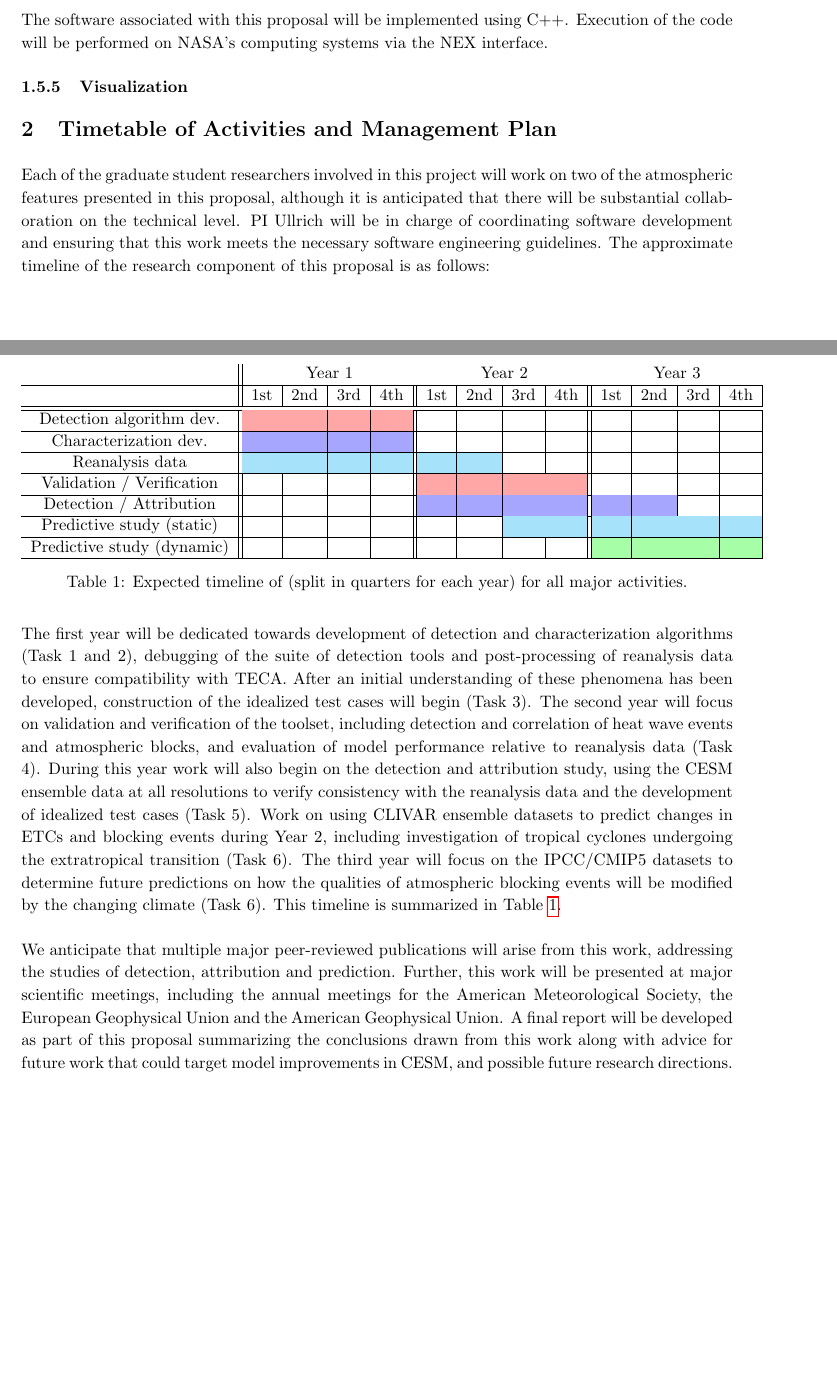
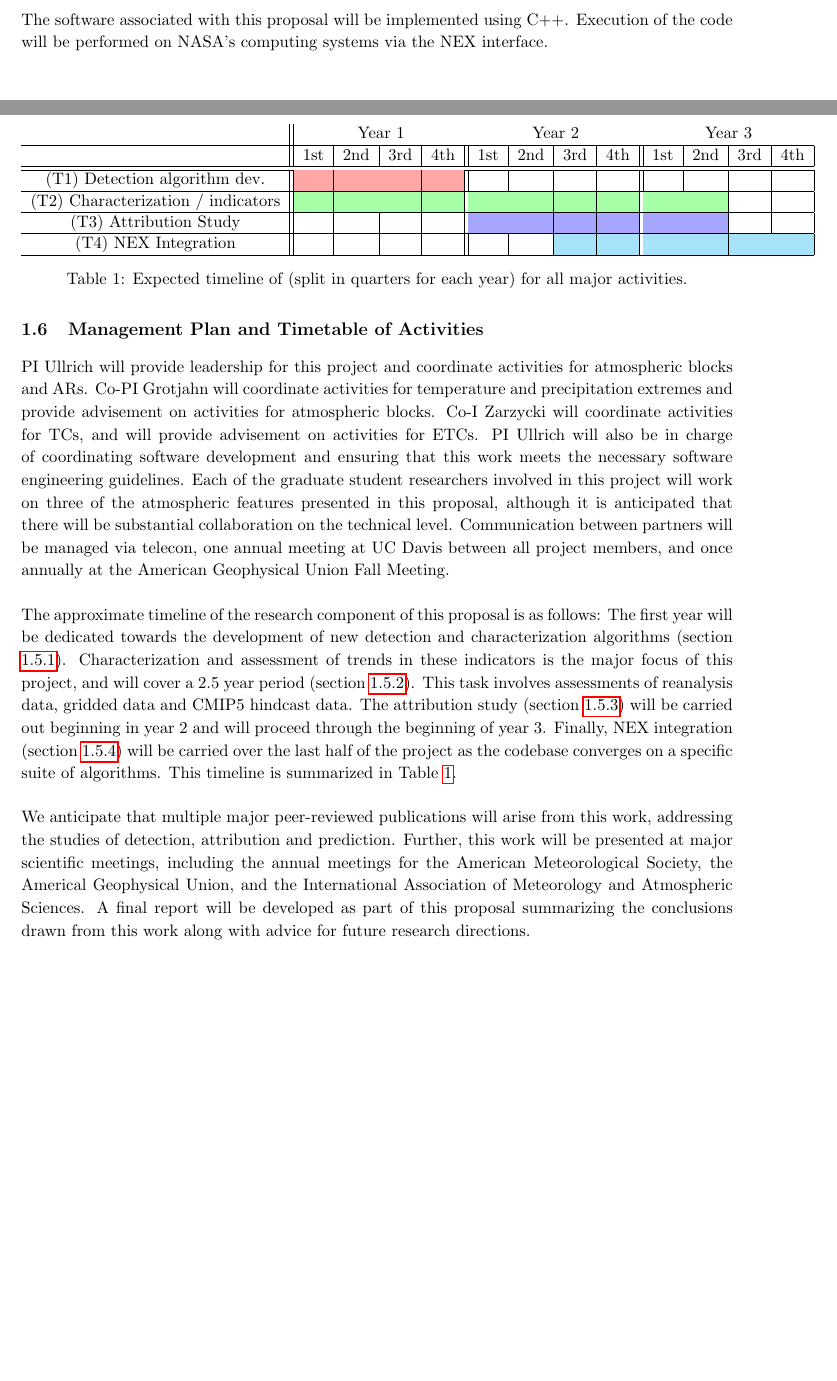
Before and after one commit to bssrdf/Grant-2015-NASAClimateIndicators, a LaTeX document (Ullrich-NASAIndicators-ProjectDescription.tex): two parts of pages 15 and 16 of 26 before the commit and two parts of pages 14 and 15 of 25 after it, joined at a grey line, cut so that both start at the same text, the shorter picture padded with empty space. Compiled offline with pdfLaTeX.

Commit message:
- Added Impacts and Relevance sections, rearranged some text

```diff
--- a/Ullrich-NASAIndicators-ProjectDescription.tex
+++ b/Ullrich-NASAIndicators-ProjectDescription.tex
@@ -394,44 +388,38 @@ We propose the integration of the TempestExtremes detection and characterization
 
 The software associated with this proposal will be implemented using C++.  Execution of the code will be performed on NASA's computing systems via the NEX interface.
 
-\subsubsection{Visualization}
+%\subsubsection{Visualization}
 
 %\subsubsection{Future Efforts}
 
 %Two options are available for providing projections of future change: static climatologies produced via Climate Variability and Predictability (CLIVAR) experiments under doubled atmospheric CO$_2$ and/or increased sea-surface temperatures, and dynamic climatologies obtained from the CMIP5 multi-model multi-ensemble database.
 
-\section{Timetable of Activities and Management Plan} \label{sec:Timeline}
+\subsection{Management Plan and Timetable of Activities} \label{sec:Timeline}
 
-Each of the graduate student researchers involved in this project will work on two of the atmospheric features presented in this proposal, although it is anticipated that there will be substantial collaboration on the technical level.  PI Ullrich will be in charge of coordinating software development and ensuring that this work meets the necessary software engineering guidelines.  The approximate timeline of the research component of this proposal is as follows:
+PI Ullrich will provide leadership for this project and coordinate activities for atmospheric blocks and ARs.  Co-PI Grotjahn will coordinate activities for temperature and precipitation extremes and provide advisement on activities for atmospheric blocks.  Co-I Zarzycki will coordinate activities for TCs, and will provide advisement on activities for ETCs.  PI Ullrich will also be in charge of coordinating software development and ensuring that this work meets the necessary software engineering guidelines.  Each of the graduate student researchers involved in this project will work on three of the atmospheric features presented in this proposal, although it is anticipated that there will be substantial collaboration on the technical level.  Communication between partners will be managed via telecon, one annual meeting at UC Davis between all project members, and once annually at the American Geophysical Union Fall Meeting.
 
-The first year will be dedicated towards development of detection and characterization algorithms (Task 1 and 2), debugging of the suite of detection tools and post-processing of reanalysis data to ensure compatibility with TECA.  After an initial understanding of these phenomena has been developed, construction of the idealized test cases will begin (Task 3).  The second year will focus on validation and verification of the toolset, including detection and correlation of heat wave events and atmospheric blocks, and evaluation of model performance relative to reanalysis data (Task 4).  During this year work will also begin on the detection and attribution study, using the CESM ensemble data at all resolutions to verify consistency with the reanalysis data and the development of idealized test cases (Task 5).  Work on using CLIVAR ensemble datasets to predict changes in ETCs and blocking events during Year 2, including investigation of tropical cyclones undergoing the extratropical transition (Task 6).  The third year will focus on the IPCC/CMIP5 datasets to determine future predictions on how the qualities of atmospheric blocking events will be modified by the changing climate (Task  6).  This timeline is summarized in Table \ref{tab:ExpectedTimeline}.
+The approximate timeline of the research component of this proposal is as follows:  The first year will be dedicated towards the development of new detection and characterization algorithms (section \ref{sec:T1}).  Characterization and assessment of trends in these indicators is the major focus of this project, and will cover a 2.5 year period (section \ref{sec:T2}).  This task involves assessments of reanalysis data, gridded data and CMIP5 hindcast data.  The attribution study (section \ref{sec:T3}) will be carried out beginning in year 2 and will proceed through the beginning of year 3.  Finally, NEX integration (section \ref{sec:T4}) will be carried over the last half of the project as the codebase converges on a specific suite of algorithms.  This timeline is summarized in Table \ref{tab:ExpectedTimeline}.
 
 \begin{table}
 \begin{tabular}{c||c|c|c|c||c|c|c|c||c|c|c|c|}
 & \multicolumn{4}{c}{Year 1} & \multicolumn{4}{c}{Year 2} & \multicolumn{4}{c}{Year 3}  \\
-  \hline
+\hline
          & 1st & 2nd & 3rd & 4th & 1st & 2nd & 3rd & 4th  & 1st & 2nd & 3rd & 4th \\
 \hline
 \hline
-Detection algorithm dev. & \cellcolor{red!35} & \cellcolor{red!35} & \cellcolor{red!35} & \cellcolor{red!35} & & & & & & & &  \\
+(T1) Detection algorithm dev. & \cellcolor{red!35} & \cellcolor{red!35} & \cellcolor{red!35} & \cellcolor{red!35} & & & & & & & &  \\
 \hline
-Characterization dev. & \cellcolor{blue!35} & \cellcolor{blue!35} & \cellcolor{blue!35} & \cellcolor{blue!35} & & & & & & & &  \\
+(T2) Characterization / indicators  & \cellcolor{green!35} & \cellcolor{green!35} & \cellcolor{green!35} &  \cellcolor{green!35}  & \cellcolor{green!35} & \cellcolor{green!35} & \cellcolor{green!35} & \cellcolor{green!35} & \cellcolor{green!35} & \cellcolor{green!35} & & \\
 \hline
-Reanalysis data  & \cellcolor{cyan!35} & \cellcolor{cyan!35} & \cellcolor{cyan!35} &  \cellcolor{cyan!35}  & \cellcolor{cyan!35} & \cellcolor{cyan!35} & & & & & & \\
+(T3) Attribution Study & & & & & \cellcolor{blue!35} & \cellcolor{blue!35} & \cellcolor{blue!35} &  \cellcolor{blue!35}  & \cellcolor{blue!35} & \cellcolor{blue!35} & & \\
 \hline
-Validation / Verification  & & & & & \cellcolor{red!35} & \cellcolor{red!35} & \cellcolor{red!35} &  \cellcolor{red!35}  & & & & \\
+(T4) NEX Integration  & & & & & & & \cellcolor{cyan!35} &  \cellcolor{cyan!35}  & \cellcolor{cyan!35} & \cellcolor{cyan!35} & \cellcolor{cyan!35} &  \cellcolor{cyan!35} \\
 \hline
-Detection / Attribution & & & & & \cellcolor{blue!35} & \cellcolor{blue!35} & \cellcolor{blue!35} &  \cellcolor{blue!35}  & \cellcolor{blue!35} & \cellcolor{blue!35} & & \\
-\hline
-Predictive study (static)  & & & & & & & \cellcolor{cyan!35} &  \cellcolor{cyan!35}  & \cellcolor{cyan!35} & \cellcolor{cyan!35} & \cellcolor{cyan!35} &  \cellcolor{cyan!35} \\
-\hline
-Predictive study (dynamic)  & & & & & & & & & \cellcolor{green!35} & \cellcolor{green!35} & \cellcolor{green!35} &  \cellcolor{green!35} \\
-  \hline
 \end{tabular}
 \caption{Expected timeline of (split in quarters for each year) for all major activities.} \label{tab:ExpectedTimeline}
 \end{table}
 
-We anticipate that multiple major peer-reviewed publications will arise from this work, addressing the studies of detection, attribution and prediction. Further, this work will be presented at major scientific meetings, including the annual meetings for the American Meteorological Society, the European Geophysical Union and the American Geophysical Union.  A final report will be developed as part of this proposal summarizing the conclusions drawn from this work along with advice for future work that could target model improvements in CESM, and possible future research directions.
+We anticipate that multiple major peer-reviewed publications will arise from this work, addressing the studies of detection, attribution and prediction. Further, this work will be presented at major scientific meetings, including the annual meetings for the American Meteorological Society, the Americal Geophysical Union, and the International Association of Meteorology and Atmospheric Sciences.  A final report will be developed as part of this proposal summarizing the conclusions drawn from this work along with advice for future research directions.
 
 \clearpage
 
```
Also changed, not shown: Ullrich-NASAIndicators-ProjectDescription.tex (26 more changed lines).
